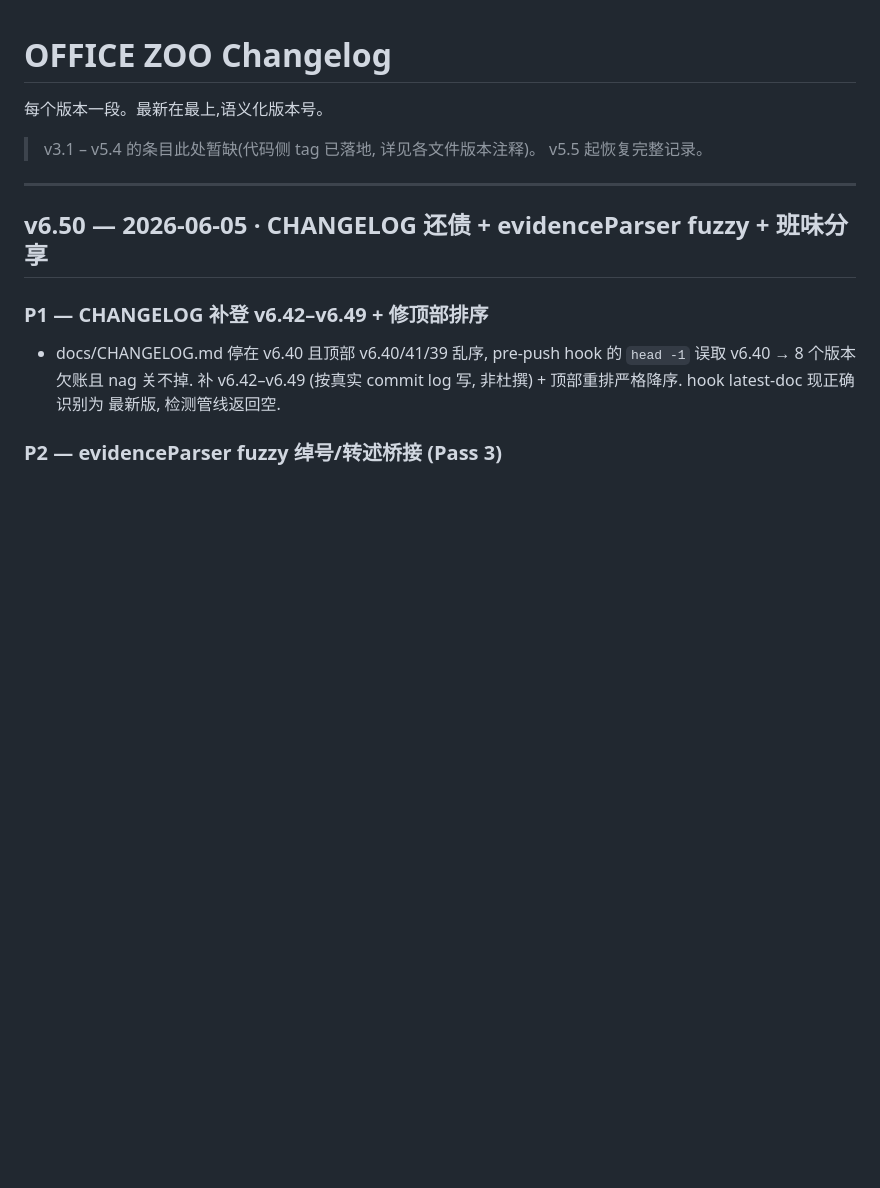
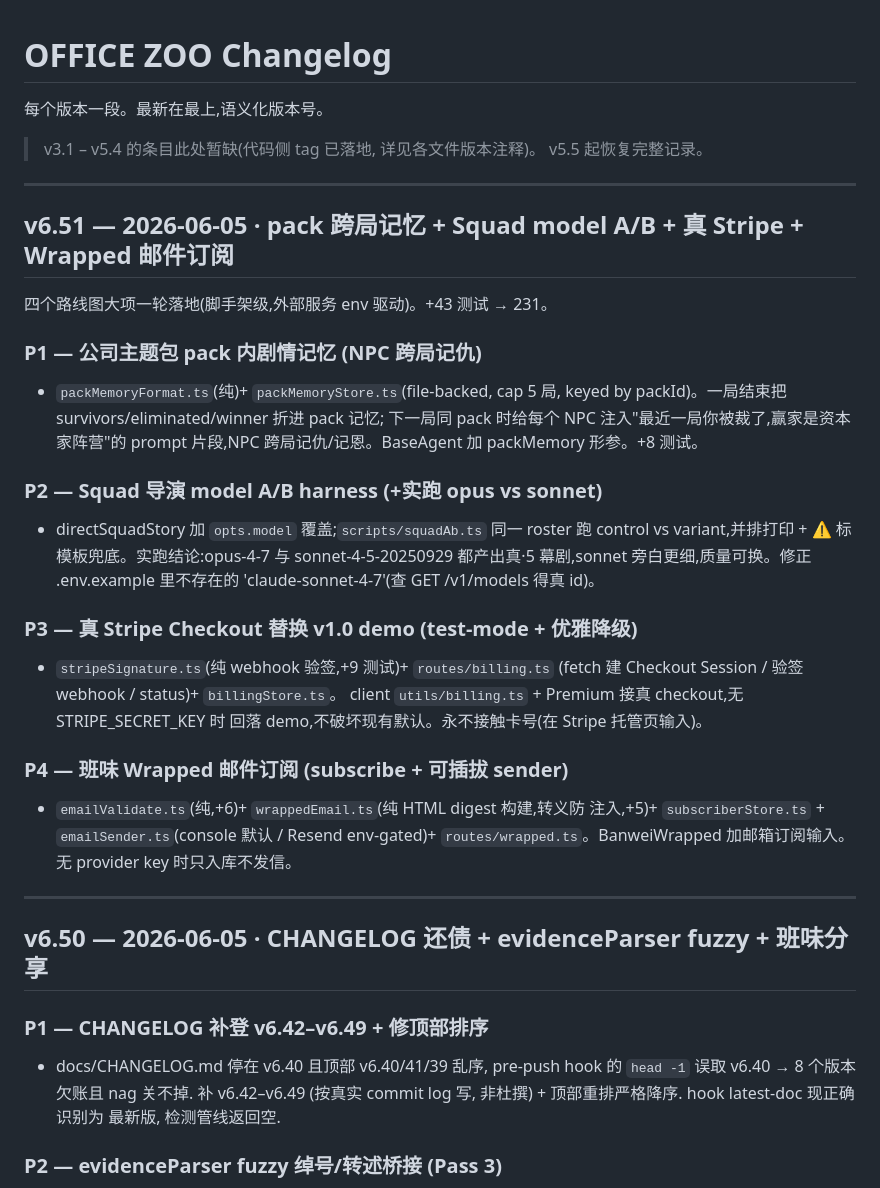
Before and after one commit to ChrisChen667788/office-zoo, a Markdown page: docs/CHANGELOG.md, the part around the change. Drawn GitHub-style; blank space fills up the shorter version.

Commit message:
docs(changelog): v6.51 — pack 记忆 / Squad A/B / Stripe / Wrapped 邮件
Document this round's four roadmap features so CHANGELOG stays current
through HEAD and the next push runs the hook clean.

Co-Authored-By: Claude Opus 4.7 <noreply@anthropic.com>

```diff
--- a/docs/CHANGELOG.md
+++ b/docs/CHANGELOG.md
@@ -4,6 +4,36 @@
 
 > v3.1 – v5.4 的条目此处暂缺(代码侧 tag 已落地, 详见各文件版本注释)。
 > v5.5 起恢复完整记录。
+
+---
+
+## v6.51 — 2026-06-05 · pack 跨局记忆 + Squad model A/B + 真 Stripe + Wrapped 邮件订阅
+
+四个路线图大项一轮落地(脚手架级,外部服务 env 驱动)。+43 测试 → 231。
+
+### P1 — 公司主题包 pack 内剧情记忆 (NPC 跨局记仇)
+- `packMemoryFormat.ts`(纯)+ `packMemoryStore.ts`(file-backed, cap 5 局,
+  keyed by packId)。一局结束把 survivors/eliminated/winner 折进 pack 记忆;
+  下一局同 pack 时给每个 NPC 注入"最近一局你被裁了,赢家是资本家阵营"的
+  prompt 片段,NPC 跨局记仇/记恩。BaseAgent 加 packMemory 形参。+8 测试。
+
+### P2 — Squad 导演 model A/B harness (+实跑 opus vs sonnet)
+- directSquadStory 加 `opts.model` 覆盖;`scripts/squadAb.ts` 同一 roster 跑
+  control vs variant,并排打印 + ⚠ 标模板兜底。实跑结论:opus-4-7 与
+  sonnet-4-5-20250929 都产出真·5 幕剧,sonnet 旁白更细,质量可换。修正
+  .env.example 里不存在的 'claude-sonnet-4-7'(查 GET /v1/models 得真 id)。
+
+### P3 — 真 Stripe Checkout 替换 v1.0 demo (test-mode + 优雅降级)
+- `stripeSignature.ts`(纯 webhook 验签,+9 测试)+ `routes/billing.ts`
+  (fetch 建 Checkout Session / 验签 webhook / status)+ `billingStore.ts`。
+  client `utils/billing.ts` + Premium 接真 checkout,无 STRIPE_SECRET_KEY 时
+  回落 demo,不破坏现有默认。永不接触卡号(在 Stripe 托管页输入)。
+
+### P4 — 班味 Wrapped 邮件订阅 (subscribe + 可插拔 sender)
+- `emailValidate.ts`(纯,+6)+ `wrappedEmail.ts`(纯 HTML digest 构建,转义防
+  注入,+5)+ `subscriberStore.ts` + `emailSender.ts`(console 默认 / Resend
+  env-gated)+ `routes/wrapped.ts`。BanweiWrapped 加邮箱订阅输入。无 provider
+  key 时只入库不发信。
 
 ---
 
```
